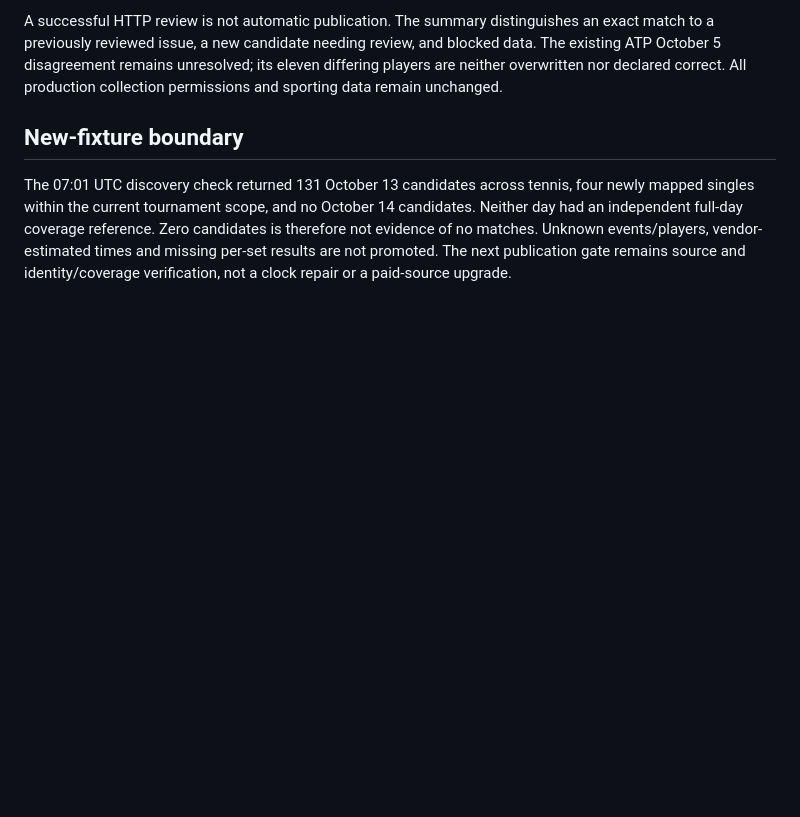
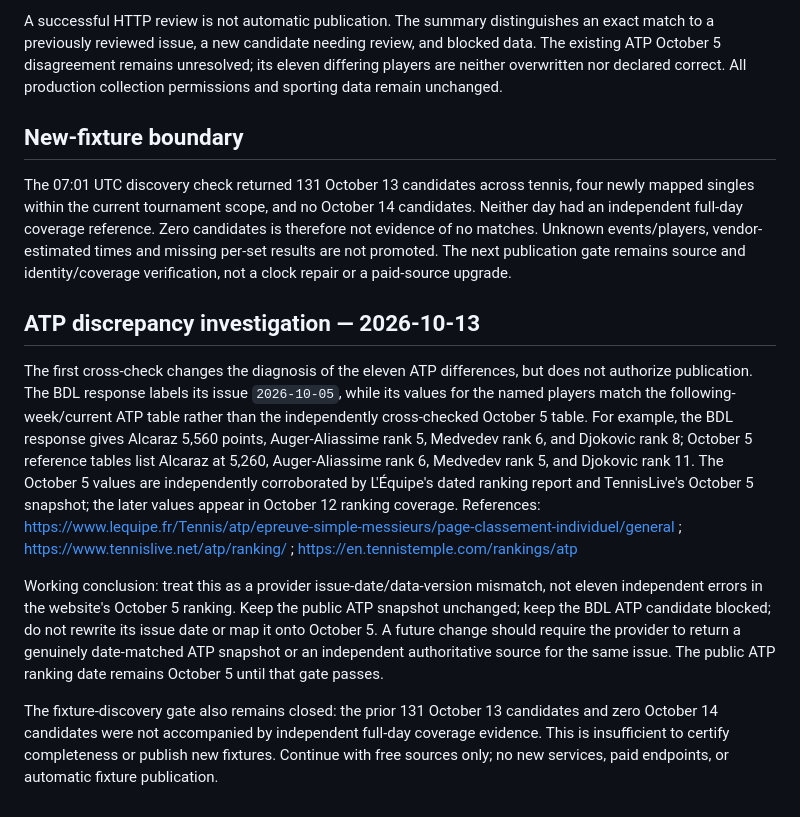
Before and after one commit to styleke/courtside, a Markdown page: ops/cloudflare-clock/data-intake.md, the part around the change. Drawn GitHub-style; blank space fills up the shorter version.

Commit message:
docs: record ATP ranking issue-date mismatch investigation

```diff
--- a/ops/cloudflare-clock/data-intake.md
+++ b/ops/cloudflare-clock/data-intake.md
@@ -56,3 +56,12 @@ candidates is therefore not evidence of no matches. Unknown events/players,
 vendor-estimated times and missing per-set results are not promoted. The next
 publication gate remains source and identity/coverage verification, not a clock
 repair or a paid-source upgrade.
+
+
+## ATP discrepancy investigation — 2026-10-13
+
+The first cross-check changes the diagnosis of the eleven ATP differences, but does not authorize publication. The BDL response labels its issue `2026-10-05`, while its values for the named players match the following-week/current ATP table rather than the independently cross-checked October 5 table. For example, the BDL response gives Alcaraz 5,560 points, Auger-Aliassime rank 5, Medvedev rank 6, and Djokovic rank 8; October 5 reference tables list Alcaraz at 5,260, Auger-Aliassime rank 6, Medvedev rank 5, and Djokovic rank 11. The October 5 values are independently corroborated by L'Équipe's dated ranking report and TennisLive's October 5 snapshot; the later values appear in October 12 ranking coverage. References: https://www.lequipe.fr/Tennis/atp/epreuve-simple-messieurs/page-classement-individuel/general ; https://www.tennislive.net/atp/ranking/ ; https://en.tennistemple.com/rankings/atp
+
+Working conclusion: treat this as a provider issue-date/data-version mismatch, not eleven independent errors in the website's October 5 ranking. Keep the public ATP snapshot unchanged; keep the BDL ATP candidate blocked; do not rewrite its issue date or map it onto October 5. A future change should require the provider to return a genuinely date-matched ATP snapshot or an independent authoritative source for the same issue. The public ATP ranking date remains October 5 until that gate passes.
+
+The fixture-discovery gate also remains closed: the prior 131 October 13 candidates and zero October 14 candidates were not accompanied by independent full-day coverage evidence. This is insufficient to certify completeness or publish new fixtures. Continue with free sources only; no new services, paid endpoints, or automatic fixture publication.
```
